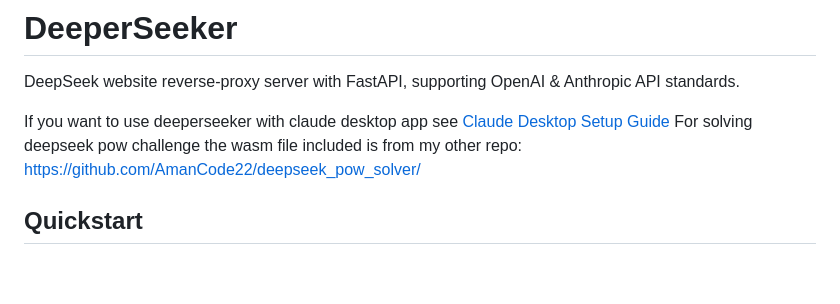
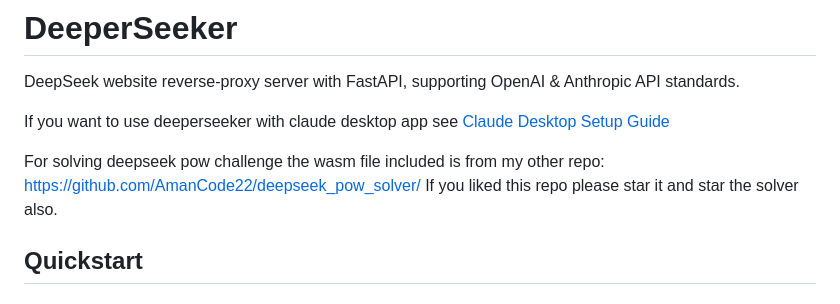
Before and after one commit to AmanCode22/deeperseeker, a Markdown page: README.md, the part around the change. Rendered like a GitHub page; blank space fills up the shorter version.

Commit message:
Update README with wasm file info and star request
Added information about the wasm file and encouraged users to star the repo.

```diff
--- a/README.md
+++ b/README.md
@@ -3,7 +3,9 @@
 DeepSeek website reverse-proxy server with FastAPI, supporting OpenAI & Anthropic API standards.
 
 If you want to use deeperseeker with claude desktop app see [Claude Desktop Setup Guide](CLAUDE_DESKTOP_SETUP.md)
+
 For solving deepseek pow challenge the wasm file included is from my other repo: https://github.com/AmanCode22/deepseek_pow_solver/
+If you liked this repo please star it and star the solver also.
 
 
 ## Quickstart
```
